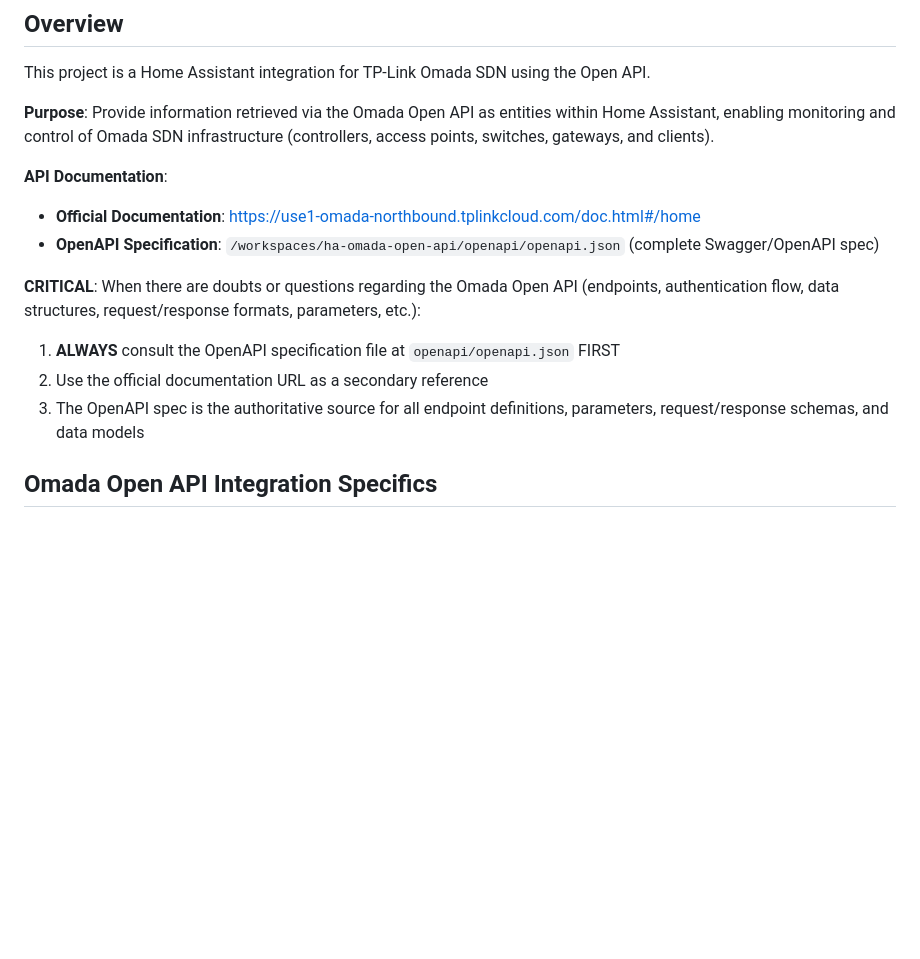
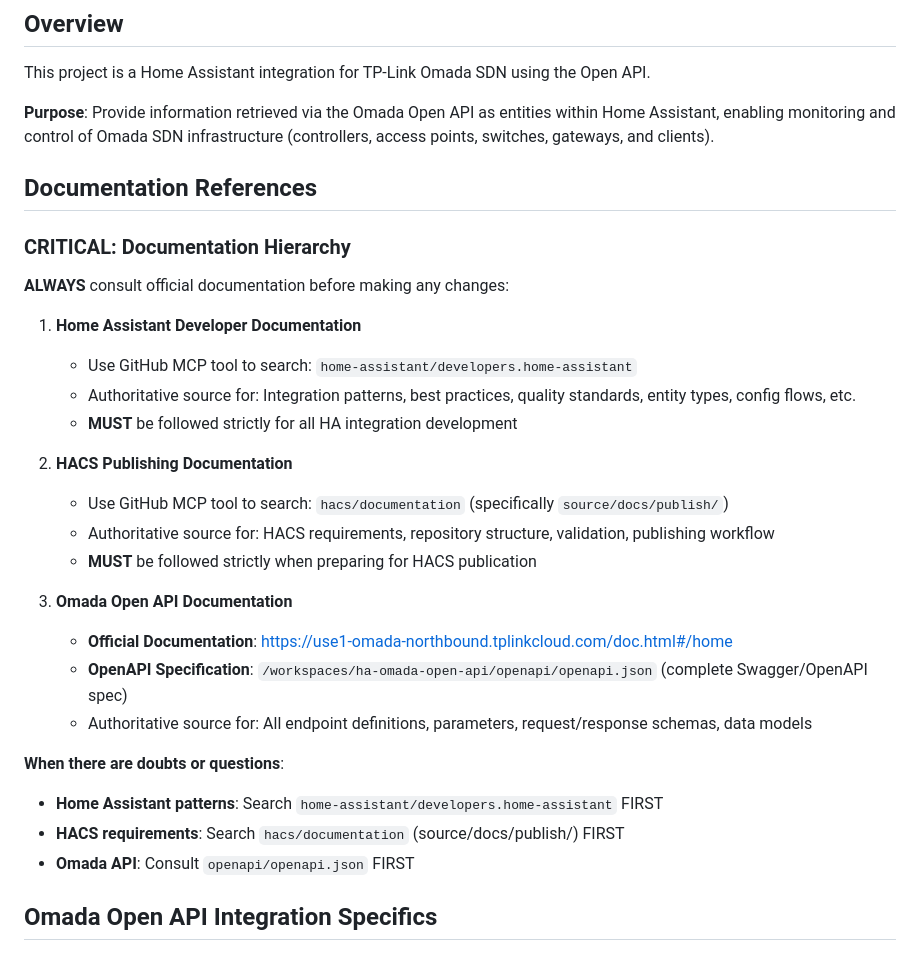
Before and after one commit to bullitt186/ha-omada-open-api, a Markdown page: .github/copilot-instructions.md, the part around the change. Drawn GitHub-style; blank space fills up the shorter version.

Commit message:
docs: add HACS documentation to agent instructions hierarchy

```diff
--- a/.github/copilot-instructions.md
+++ b/.github/copilot-instructions.md
@@ -5,14 +5,30 @@ This project is a Home Assistant integration for TP-Link Omada SDN using the Ope
 
 **Purpose**: Provide information retrieved via the Omada Open API as entities within Home Assistant, enabling monitoring and control of Omada SDN infrastructure (controllers, access points, switches, gateways, and clients).
 
-**API Documentation**:
-- **Official Documentation**: https://use1-omada-northbound.tplinkcloud.com/doc.html#/home
-- **OpenAPI Specification**: `/workspaces/ha-omada-open-api/openapi/openapi.json` (complete Swagger/OpenAPI spec)
+## Documentation References
 
-**CRITICAL**: When there are doubts or questions regarding the Omada Open API (endpoints, authentication flow, data structures, request/response formats, parameters, etc.):
-1. **ALWAYS** consult the OpenAPI specification file at `openapi/openapi.json` FIRST
-2. Use the official documentation URL as a secondary reference
-3. The OpenAPI spec is the authoritative source for all endpoint definitions, parameters, request/response schemas, and data models
+### CRITICAL: Documentation Hierarchy
+**ALWAYS** consult official documentation before making any changes:
+
+1. **Home Assistant Developer Documentation**
+   - Use GitHub MCP tool to search: `home-assistant/developers.home-assistant`
+   - Authoritative source for: Integration patterns, best practices, quality standards, entity types, config flows, etc.
+   - **MUST** be followed strictly for all HA integration development
+
+2. **HACS Publishing Documentation**
+   - Use GitHub MCP tool to search: `hacs/documentation` (specifically `source/docs/publish/`)
+   - Authoritative source for: HACS requirements, repository structure, validation, publishing workflow
+   - **MUST** be followed strictly when preparing for HACS publication
+
+3. **Omada Open API Documentation**
+   - **Official Documentation**: https://use1-omada-northbound.tplinkcloud.com/doc.html#/home
+   - **OpenAPI Specification**: `/workspaces/ha-omada-open-api/openapi/openapi.json` (complete Swagger/OpenAPI spec)
+   - Authoritative source for: All endpoint definitions, parameters, request/response schemas, data models
+
+**When there are doubts or questions**:
+- **Home Assistant patterns**: Search `home-assistant/developers.home-assistant` FIRST
+- **HACS requirements**: Search `hacs/documentation` (source/docs/publish/) FIRST
+- **Omada API**: Consult `openapi/openapi.json` FIRST
 
 ## Omada Open API Integration Specifics
 
```
